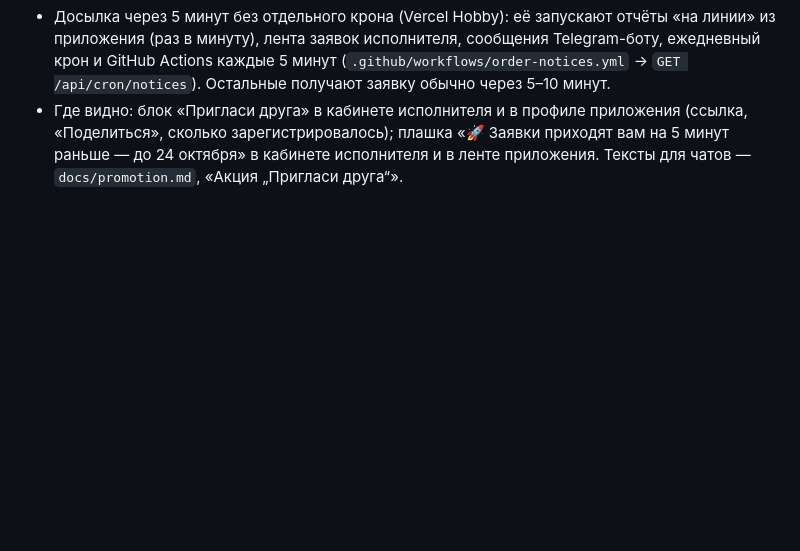
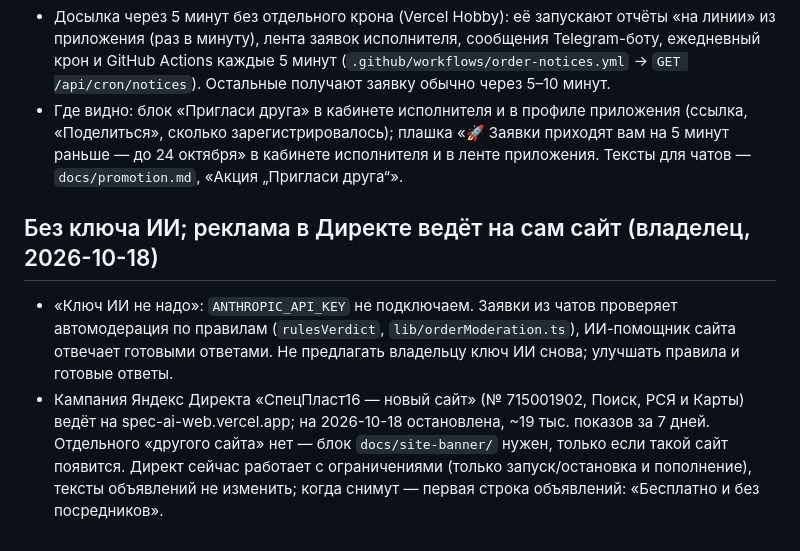
Before and after one commit to maratgalin1986-blip/SpecAI, a Markdown page: docs/owner-requests.md, the part around the change. GitHub-like rendering; blank space fills up the shorter version.

Commit message:
Owner decisions: no AI key; the Direct campaign leads to the site itself
Co-Authored-By: Claude Opus 5.5 <noreply@anthropic.com>
Claude-Session: https://claude.ai/code/session_01CWjLjNZVjxu3qrTp6sBS1K

```diff
--- a/docs/owner-requests.md
+++ b/docs/owner-requests.md
@@ -583,3 +583,14 @@ GREEN-API, кто подписывает договор за машины Спе
   «Поделиться», сколько зарегистрировалось); плашка «🚀 Заявки приходят вам на 5 минут раньше —
   до 24 октября» в кабинете исполнителя и в ленте приложения. Тексты для чатов —
   `docs/promotion.md`, «Акция „Пригласи друга“».
+
+## Без ключа ИИ; реклама в Директе ведёт на сам сайт (владелец, 2026-10-18)
+
+- «Ключ ИИ не надо»: `ANTHROPIC_API_KEY` не подключаем. Заявки из чатов проверяет автомодерация по
+  правилам (`rulesVerdict`, `lib/orderModeration.ts`), ИИ-помощник сайта отвечает готовыми
+  ответами. Не предлагать владельцу ключ ИИ снова; улучшать правила и готовые ответы.
+- Кампания Яндекс Директа «СпецПласт16 — новый сайт» (№ 715001902, Поиск, РСЯ и Карты) ведёт на
+  spec-ai-web.vercel.app; на 2026-10-18 остановлена, ~19 тыс. показов за 7 дней. Отдельного
+  «другого сайта» нет — блок `docs/site-banner/` нужен, только если такой сайт появится.
+  Директ сейчас работает с ограничениями (только запуск/остановка и пополнение), тексты
+  объявлений не изменить; когда снимут — первая строка объявлений: «Бесплатно и без посредников».
```
